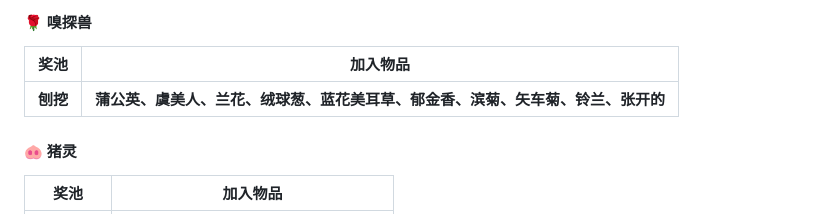
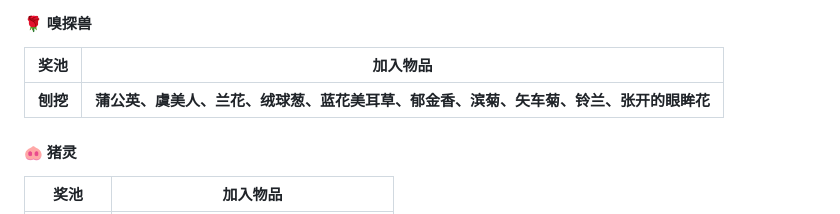
Before and after one commit to Fndream/BorderSurvivalModpack, a Markdown page: README.md, the part around the change. GitHub-like rendering.

```diff
--- a/README.md
+++ b/README.md
@@ -66,7 +66,7 @@
 
 | **奖池** | **加入物品** |
 | --- | --- |
-| **刨挖** | **蒲公英、虞美人、兰花、绒球葱、蓝花美耳草、郁金香、滨菊、矢车菊、铃兰、张开的** |
+| **刨挖** | **蒲公英、虞美人、兰花、绒球葱、蓝花美耳草、郁金香、滨菊、矢车菊、铃兰、张开的眼眸花** |
 
 #### 🐽 猪灵
 
```
